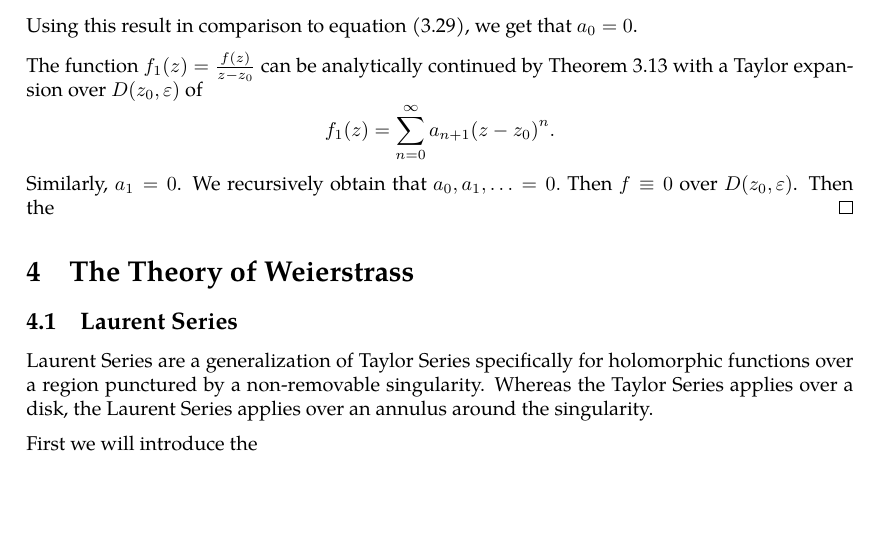
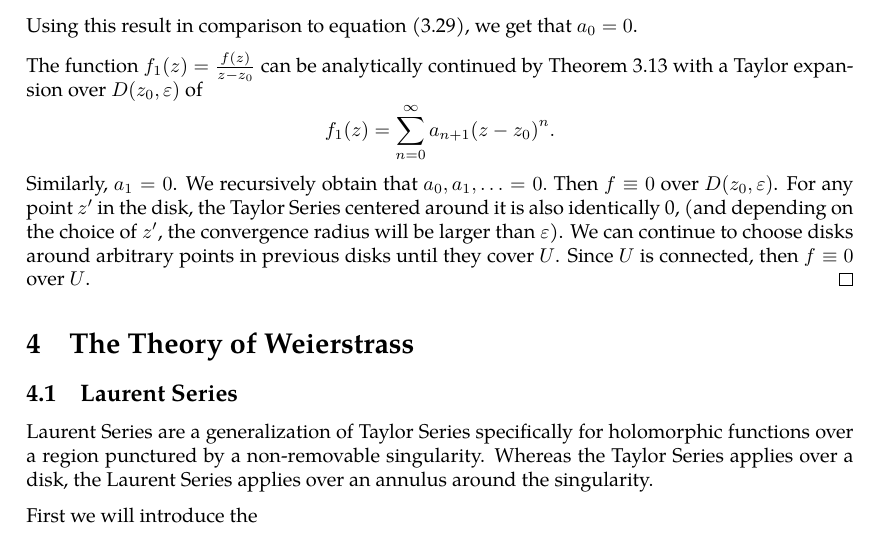
Before and after one commit to slipperking/complex-analysis-latex, a LaTeX document (main.tex): part of page 36 of 37, cut so that both start at the same text. Compiled offline with pdfLaTeX.

Commit message:
overleaf_to_git (Tue Jun  3 00:24:28 2025 -0700): update main.tex from r6898 to r6909

```diff
--- a/main.tex
+++ b/main.tex
@@ -948,7 +948,7 @@ We will introduce a fundamental application of Liouville's Theorem (\autoref{thm
 
     The function \(f_1(z)=\frac{f(z)}{z-z_0}\) can be analytically continued by \autoref{thm:analyticcontinuationremovablesingularities} with a Taylor expansion over \(D\paren{z_0,\varepsilon}\) of
     \[f_1(z)=\sum_{n=0}^\infty a_{n+1}\paren{z-z_0}^n.\]
-    Similarly, \(a_1=0\). We recursively obtain that \(a_0,a_1,\ldots=0.\) Then \(f\equiv0\) over \(D\paren{z_0,\varepsilon}\). Then the
+    Similarly, \(a_1=0\). We recursively obtain that \(a_0,a_1,\ldots=0.\) Then \(f\equiv0\) over \(D\paren{z_0,\varepsilon}\). For any point \(z'\) in the disk, the Taylor Series centered around it is also identically 0, (and depending on the choice of \(z'\), the convergence radius will be larger than \(\varepsilon\)). We can continue to choose disks around arbitrary points in previous disks until they cover \(U\). Since \(U\) is connected, then \(f\equiv0\) over \(U\).
 \end{proof}
 \section{The Theory of Weierstrass}
 \subsection{Laurent Series}
```
